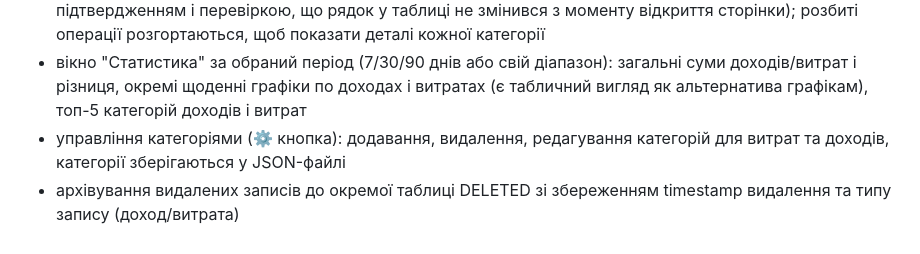
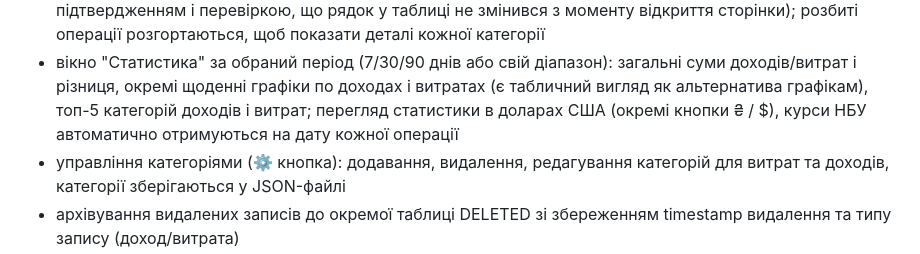
Before and after one commit to viktor-taraba/Budget_DataFlow, a Markdown page: README.md, the part around the change. Drawn GitHub-style.

Commit message:
Update README with USD conversion feature

```diff
--- a/README.md
+++ b/README.md
@@ -18,7 +18,8 @@
 - вікно "Статистика" за обраний період (7/30/90 днів або свій діапазон):
   загальні суми доходів/витрат і різниця, окремі щоденні графіки по доходах
   і витратах (є табличний вигляд як альтернатива графікам), топ-5 категорій
-  доходів і витрат
+  доходів і витрат; перегляд статистики в доларах США (окремі кнопки ₴ / $),
+  курси НБУ автоматично отримуються на дату кожної операції
 - управління категоріями (⚙️ кнопка): додавання, видалення, редагування
   категорій для витрат та доходів, категорії зберігаються у JSON-файлі
 - архівування видалених записів до окремої таблиці DELETED зі збереженням
```
